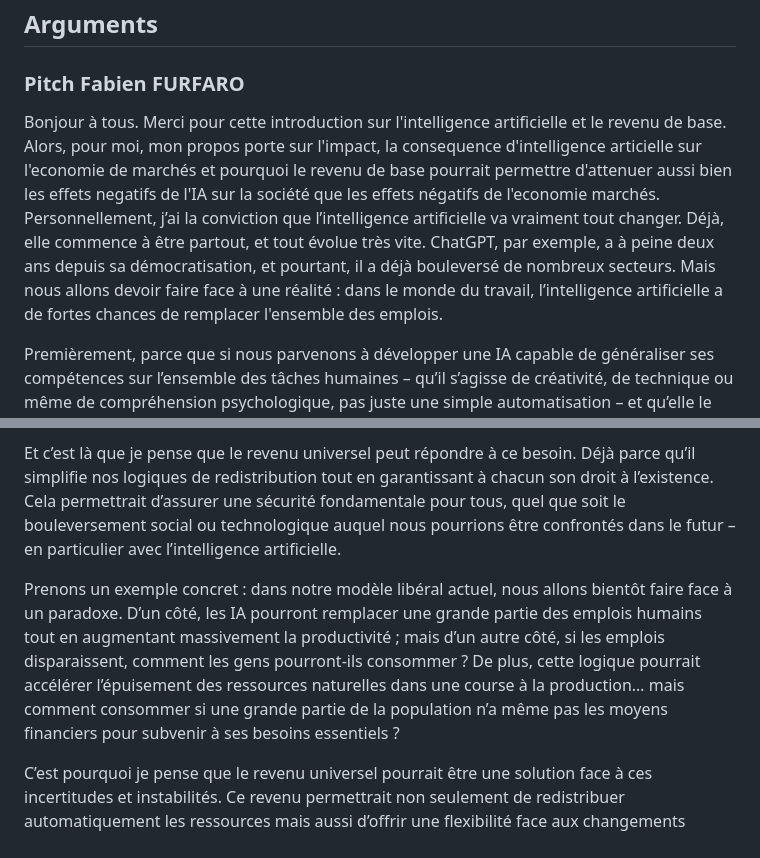
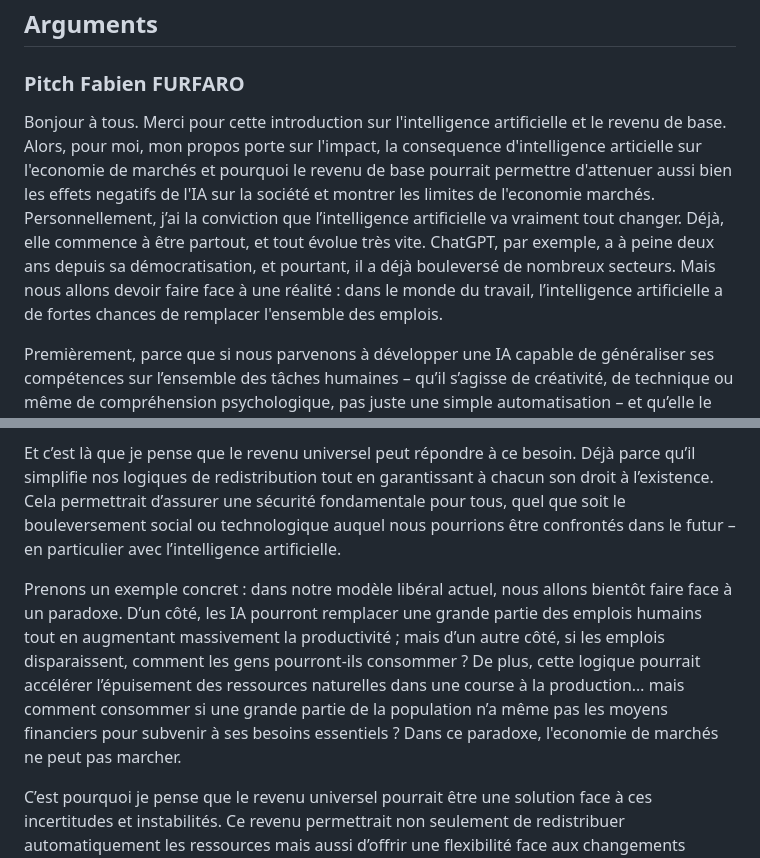
Before and after one commit to fabienfrfr/MFRB, a Markdown page: prepa_egrb.md, 2 parts joined by grey strips. Drawn GitHub-style.

```diff
--- a/prepa_egrb.md
+++ b/prepa_egrb.md
@@ -30,7 +30,7 @@ Interaction avec le public pour répondre aux questions et recueillir des perspe
 
 ### Pitch Fabien FURFARO
 
-Bonjour à tous. Merci pour cette introduction sur l'intelligence artificielle et le revenu de base. Alors, pour moi, mon propos porte sur l'impact, la consequence d'intelligence articielle sur l'economie de marchés et pourquoi le revenu de base pourrait permettre d'attenuer aussi bien les effets negatifs de l'IA sur la société que les effets négatifs de l'economie marchés. Personnellement, j’ai la conviction que l’intelligence artificielle va vraiment tout changer. Déjà, elle commence à être partout, et tout évolue très vite. ChatGPT, par exemple, a à peine deux ans depuis sa démocratisation, et pourtant, il a déjà bouleversé de nombreux secteurs. Mais nous allons devoir faire face à une réalité : dans le monde du travail, l’intelligence artificielle a de fortes chances de remplacer l'ensemble des emplois.
+Bonjour à tous. Merci pour cette introduction sur l'intelligence artificielle et le revenu de base. Alors, pour moi, mon propos porte sur l'impact, la consequence d'intelligence articielle sur l'economie de marchés et pourquoi le revenu de base pourrait permettre d'attenuer aussi bien les effets negatifs de l'IA sur la société et montrer les limites de l'economie marchés. Personnellement, j’ai la conviction que l’intelligence artificielle va vraiment tout changer. Déjà, elle commence à être partout, et tout évolue très vite. ChatGPT, par exemple, a à peine deux ans depuis sa démocratisation, et pourtant, il a déjà bouleversé de nombreux secteurs. Mais nous allons devoir faire face à une réalité : dans le monde du travail, l’intelligence artificielle a de fortes chances de remplacer l'ensemble des emplois.
 
 Premièrement, parce que si nous parvenons à développer une IA capable de généraliser ses compétences sur l’ensemble des tâches humaines – qu’il s’agisse de créativité, de technique ou même de compréhension psychologique, pas juste une simple automatisation – et qu’elle le fait avec moins d’énergie et plus d’efficacité, alors elle pourra potentiellement exécuter la majorité des métiers actuels. Et deuxièmement, dans un système économique libéral comme le nôtre, les entreprises cherchent toujours à maximiser leur productivité pour rester compétitives. Si une entreprise n’utilise pas l’IA alors que ses concurrentes le font, elle sera désavantagée. On commence déjà à voir les premières conséquences de cette dynamique avec des investissements massifs dans l’IA par les entreprises et les États. Il faut imaginer que l'investissements mondiale en IA etait à hauteur de 20 Milliards en 2022, aujourd'hui on parle de 1000 Milliards. Et nous parlions que dans le domaine du numérique, vous verrez que très prochainement, on nous parlera de l'investissements dans la robotiques pour les taches manuelles.
 
@@ -40,7 +40,7 @@ Mais je reste confiant. Aujourd’hui, nous sommes de plus en plus sensibles et
 
 Et c’est là que je pense que le revenu universel peut répondre à ce besoin. Déjà parce qu’il simplifie nos logiques de redistribution tout en garantissant à chacun son droit à l’existence. Cela permettrait d’assurer une sécurité fondamentale pour tous, quel que soit le bouleversement social ou technologique auquel nous pourrions être confrontés dans le futur – en particulier avec l’intelligence artificielle.
 
-Prenons un exemple concret : dans notre modèle libéral actuel, nous allons bientôt faire face à un paradoxe. D’un côté, les IA pourront remplacer une grande partie des emplois humains tout en augmentant massivement la productivité ; mais d’un autre côté, si les emplois disparaissent, comment les gens pourront-ils consommer ? De plus, cette logique pourrait accélérer l’épuisement des ressources naturelles dans une course à la production… mais comment consommer si une grande partie de la population n’a même pas les moyens financiers pour subvenir à ses besoins essentiels ?
+Prenons un exemple concret : dans notre modèle libéral actuel, nous allons bientôt faire face à un paradoxe. D’un côté, les IA pourront remplacer une grande partie des emplois humains tout en augmentant massivement la productivité ; mais d’un autre côté, si les emplois disparaissent, comment les gens pourront-ils consommer ? De plus, cette logique pourrait accélérer l’épuisement des ressources naturelles dans une course à la production… mais comment consommer si une grande partie de la population n’a même pas les moyens financiers pour subvenir à ses besoins essentiels ? Dans ce paradoxe, l'economie de marchés ne peut pas marcher.
 
 C’est pourquoi je pense que le revenu universel pourrait être une solution face à ces incertitudes et instabilités. Ce revenu permettrait non seulement de redistribuer automatiquement les ressources mais aussi d’offrir une flexibilité face aux changements imprévisibles du futur. Par ce qu'il s'adapte directement à l'économie, il est beaucoup plus facile à financer qu'un ensemble de taxe pouvant etre très vite obsolète. D'ailleurs, les expérimentations menées jusqu’à présent montrent déjà des résultats prometteurs : amélioration du bien-être général, meilleure santé mentale et regain de confiance en l’avenir. Et pour certain, ça a même permis d'entreprendre dans des projets.
 
```
